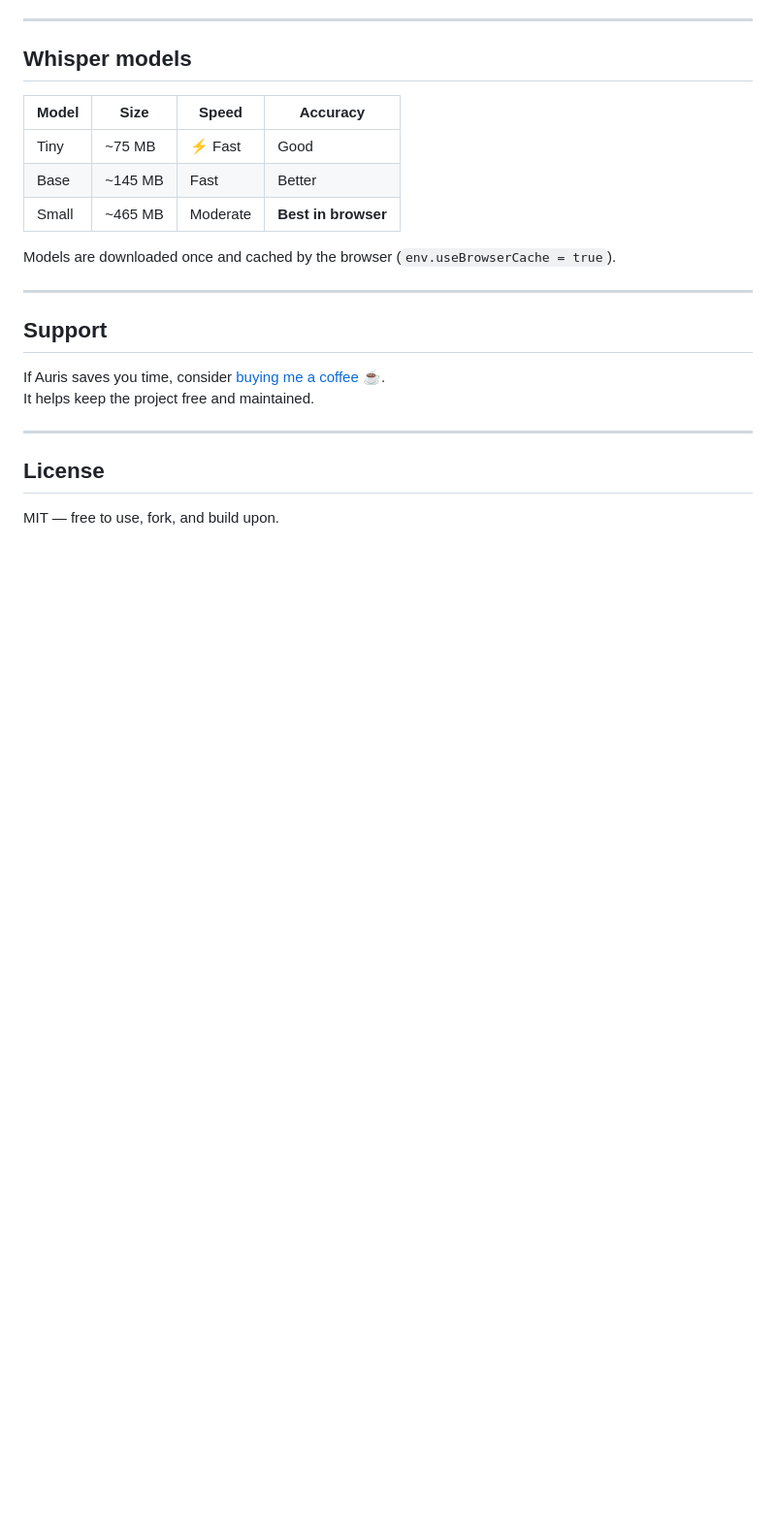
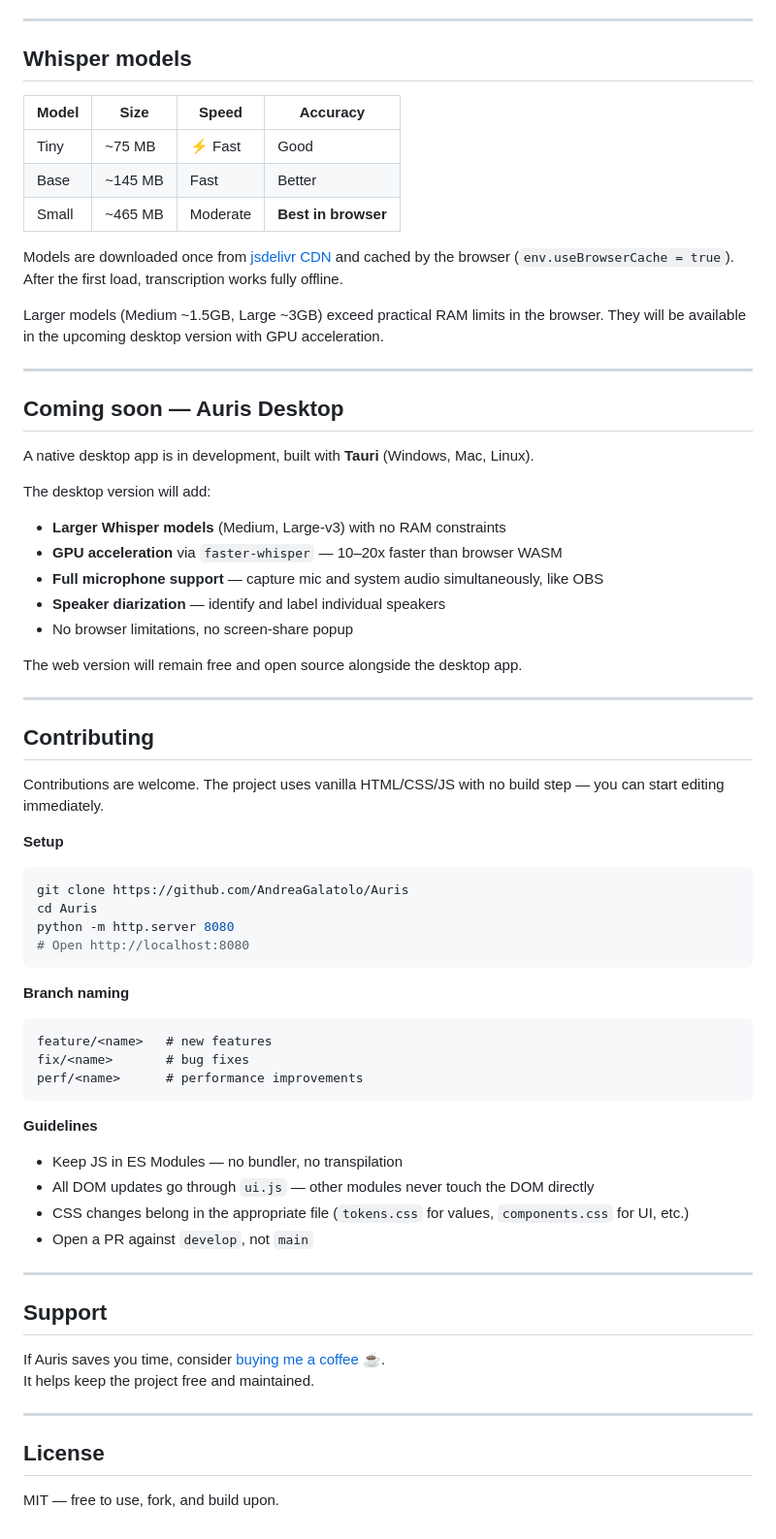
Before and after one commit to AndreaGalatolo/Auris, a Markdown page: README.md, the part around one of its changes. Shown at 97% size. Drawn GitHub-style; blank space fills up the shorter version.

````diff
--- a/README.md
+++ b/README.md
@@ -91,7 +164,55 @@ npx serve .
 | Base   | ~145 MB  | Fast          | Better              |
 | Small  | ~465 MB  | Moderate      | **Best in browser** |
 
-Models are downloaded once and cached by the browser (`env.useBrowserCache = true`).
+Models are downloaded once from [jsdelivr CDN](https://cdn.jsdelivr.net) and cached
+by the browser (`env.useBrowserCache = true`). After the first load, transcription
+works fully offline.
+
+Larger models (Medium ~1.5GB, Large ~3GB) exceed practical RAM limits in the browser.
+They will be available in the upcoming desktop version with GPU acceleration.
+
+---
+
+## Coming soon — Auris Desktop
+
+A native desktop app is in development, built with **Tauri** (Windows, Mac, Linux).
+
+The desktop version will add:
+- **Larger Whisper models** (Medium, Large-v3) with no RAM constraints
+- **GPU acceleration** via `faster-whisper` — 10–20x faster than browser WASM
+- **Full microphone support** — capture mic and system audio simultaneously, like OBS
+- **Speaker diarization** — identify and label individual speakers
+- No browser limitations, no screen-share popup
+
+The web version will remain free and open source alongside the desktop app.
+
+---
+
+## Contributing
+
+Contributions are welcome. The project uses vanilla HTML/CSS/JS with no build step —
+you can start editing immediately.
+
+**Setup**
+```bash
+git clone https://github.com/AndreaGalatolo/Auris
+cd Auris
+python -m http.server 8080
+# Open http://localhost:8080
+```
+
+**Branch naming**
+```
+feature/<name>   # new features
+fix/<name>       # bug fixes
+perf/<name>      # performance improvements
+```
+
+**Guidelines**
+- Keep JS in ES Modules — no bundler, no transpilation
+- All DOM updates go through `ui.js` — other modules never touch the DOM directly
+- CSS changes belong in the appropriate file (`tokens.css` for values, `components.css` for UI, etc.)
+- Open a PR against `develop`, not `main`
 
 ---
 
````
Also changed, not shown: other parts of README.md (+84 -11 lines).
